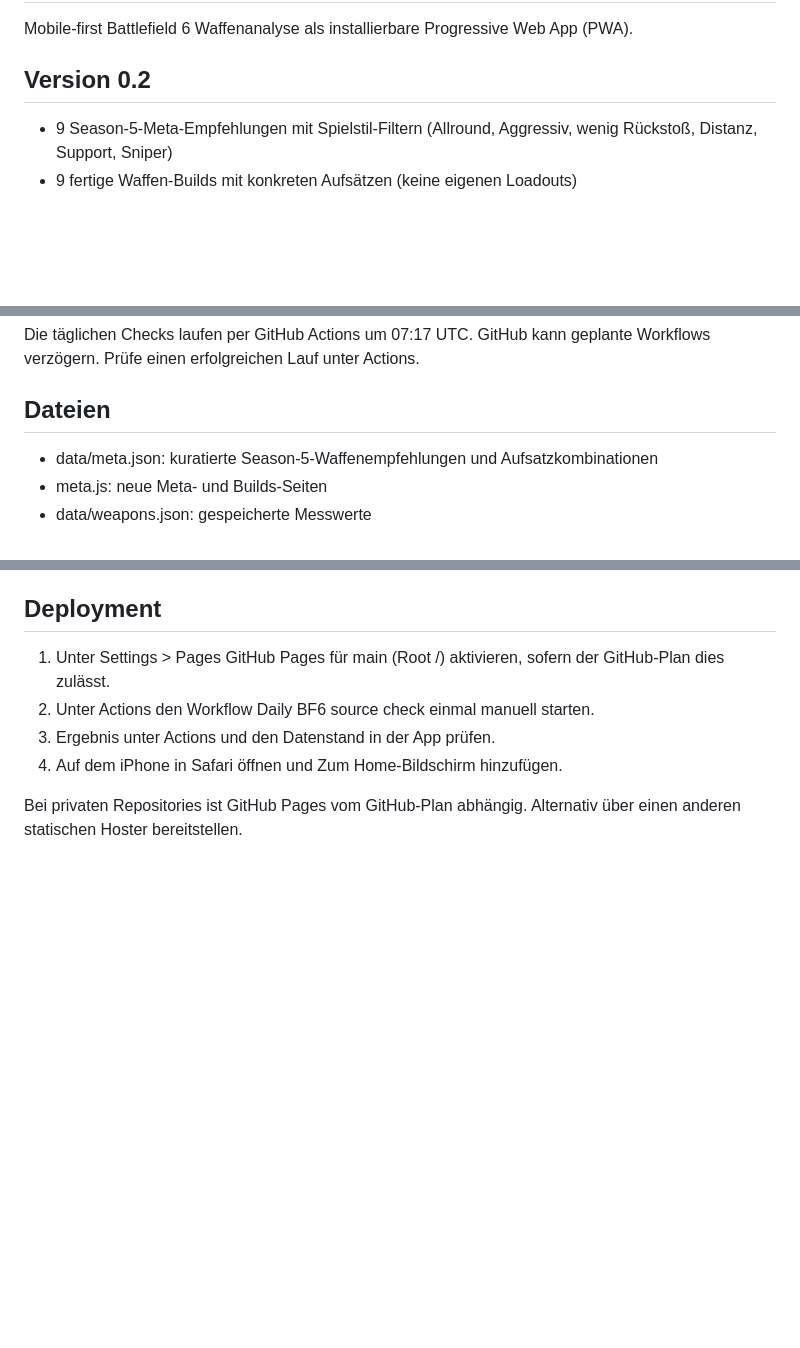
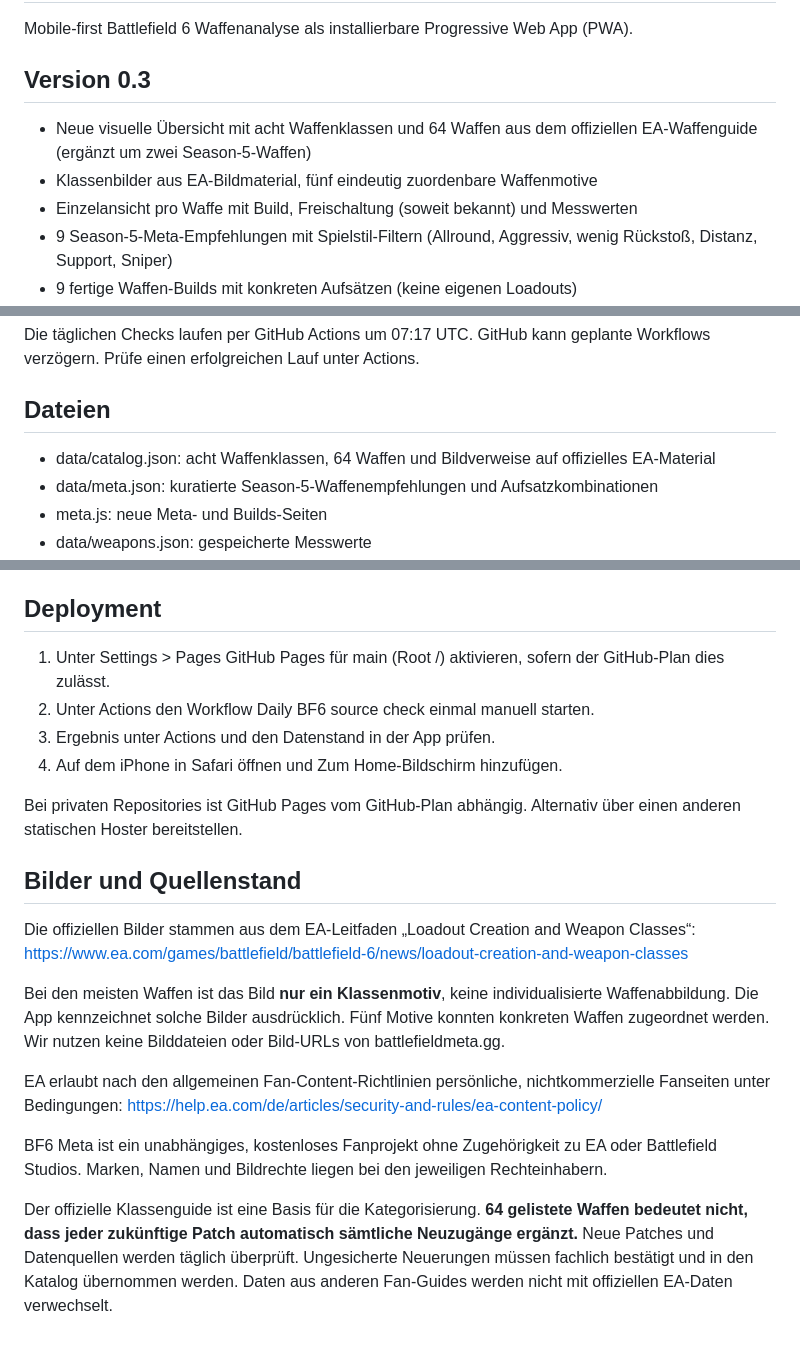
Before and after one commit to basti92bot/BF6---META-, a Markdown page: README.md, 3 parts joined by grey strips. Rendered like a GitHub page; blank space fills up the shorter version.

Commit message:
docs: v0.3 classes, image provenance, fan-content attribution and limitations

```diff
--- a/README.md
+++ b/README.md
@@ -2,8 +2,11 @@
 
 Mobile-first Battlefield 6 Waffenanalyse als installierbare Progressive Web App (PWA).
 
-## Version 0.2
+## Version 0.3
 
+- Neue visuelle Übersicht mit acht Waffenklassen und 64 Waffen aus dem offiziellen EA-Waffenguide (ergänzt um zwei Season-5-Waffen)
+- Klassenbilder aus EA-Bildmaterial, fünf eindeutig zuordenbare Waffenmotive
+- Einzelansicht pro Waffe mit Build, Freischaltung (soweit bekannt) und Messwerten
 - 9 Season-5-Meta-Empfehlungen mit Spielstil-Filtern (Allround, Aggressiv, wenig Rückstoß, Distanz, Support, Sniper)
 - 9 fertige Waffen-Builds mit konkreten Aufsätzen (keine eigenen Loadouts)
 - 31 Waffen aus einer frei verfügbaren Community-Messreihe
@@ -33,6 +36,7 @@ Die täglichen Checks laufen per GitHub Actions um 07:17 UTC. GitHub kann geplan
 
 ## Dateien
 
+- data/catalog.json: acht Waffenklassen, 64 Waffen und Bildverweise auf offizielles EA-Material
 - data/meta.json: kuratierte Season-5-Waffenempfehlungen und Aufsatzkombinationen
 - meta.js: neue Meta- und Builds-Seiten
 - data/weapons.json: gespeicherte Messwerte
@@ -48,3 +52,17 @@ Die täglichen Checks laufen per GitHub Actions um 07:17 UTC. GitHub kann geplan
 4. Auf dem iPhone in Safari öffnen und Zum Home-Bildschirm hinzufügen.
 
 Bei privaten Repositories ist GitHub Pages vom GitHub-Plan abhängig. Alternativ über einen anderen statischen Hoster bereitstellen.
+
+## Bilder und Quellenstand
+
+Die offiziellen Bilder stammen aus dem EA-Leitfaden „Loadout Creation and Weapon Classes“:
+https://www.ea.com/games/battlefield/battlefield-6/news/loadout-creation-and-weapon-classes
+
+Bei den meisten Waffen ist das Bild **nur ein Klassenmotiv**, keine individualisierte Waffenabbildung. Die App kennzeichnet solche Bilder ausdrücklich. Fünf Motive konnten konkreten Waffen zugeordnet werden. Wir nutzen keine Bilddateien oder Bild-URLs von battlefieldmeta.gg.
+
+EA erlaubt nach den allgemeinen Fan-Content-Richtlinien persönliche, nichtkommerzielle Fanseiten unter Bedingungen:
+https://help.ea.com/de/articles/security-and-rules/ea-content-policy/
+
+BF6 Meta ist ein unabhängiges, kostenloses Fanprojekt ohne Zugehörigkeit zu EA oder Battlefield Studios. Marken, Namen und Bildrechte liegen bei den jeweiligen Rechteinhabern.
+
+Der offizielle Klassenguide ist eine Basis für die Kategorisierung. **64 gelistete Waffen bedeutet nicht, dass jeder zukünftige Patch automatisch sämtliche Neuzugänge ergänzt.** Neue Patches und Datenquellen werden täglich überprüft. Ungesicherte Neuerungen müssen fachlich bestätigt und in den Katalog übernommen werden. Daten aus anderen Fan-Guides werden nicht mit offiziellen EA-Daten verwechselt.
```
